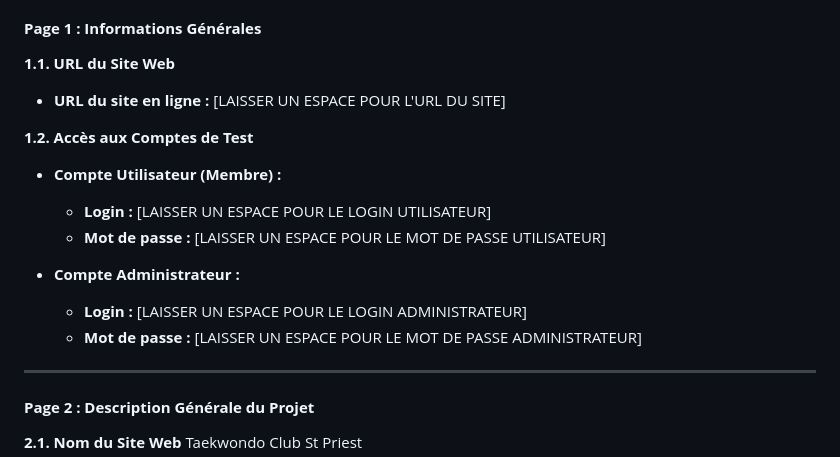
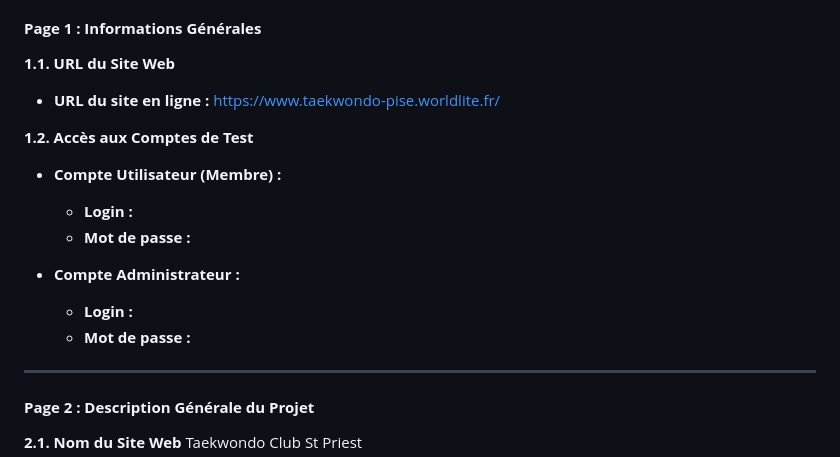
Before and after one commit to chokrikadoussi/taekwondo-website, a Markdown page: README.md, the part around the change. GitHub-like rendering.

```diff
--- a/README.md
+++ b/README.md
@@ -9,17 +9,17 @@
 #### **Page 1 : Informations Générales**
 
 **1.1. URL du Site Web**
-* **URL du site en ligne :** [LAISSER UN ESPACE POUR L'URL DU SITE]
+* **URL du site en ligne :** https://www.taekwondo-pise.worldlite.fr/
 
 **1.2. Accès aux Comptes de Test**
 
 * **Compte Utilisateur (Membre) :**
-    * **Login :** [LAISSER UN ESPACE POUR LE LOGIN UTILISATEUR]
-    * **Mot de passe :** [LAISSER UN ESPACE POUR LE MOT DE PASSE UTILISATEUR]
+    * **Login :**
+    * **Mot de passe :**
 
 * **Compte Administrateur :**
-    * **Login :** [LAISSER UN ESPACE POUR LE LOGIN ADMINISTRATEUR]
-    * **Mot de passe :** [LAISSER UN ESPACE POUR LE MOT DE PASSE ADMINISTRATEUR]
+    * **Login :**
+    * **Mot de passe :**
 
 ---
 
```
